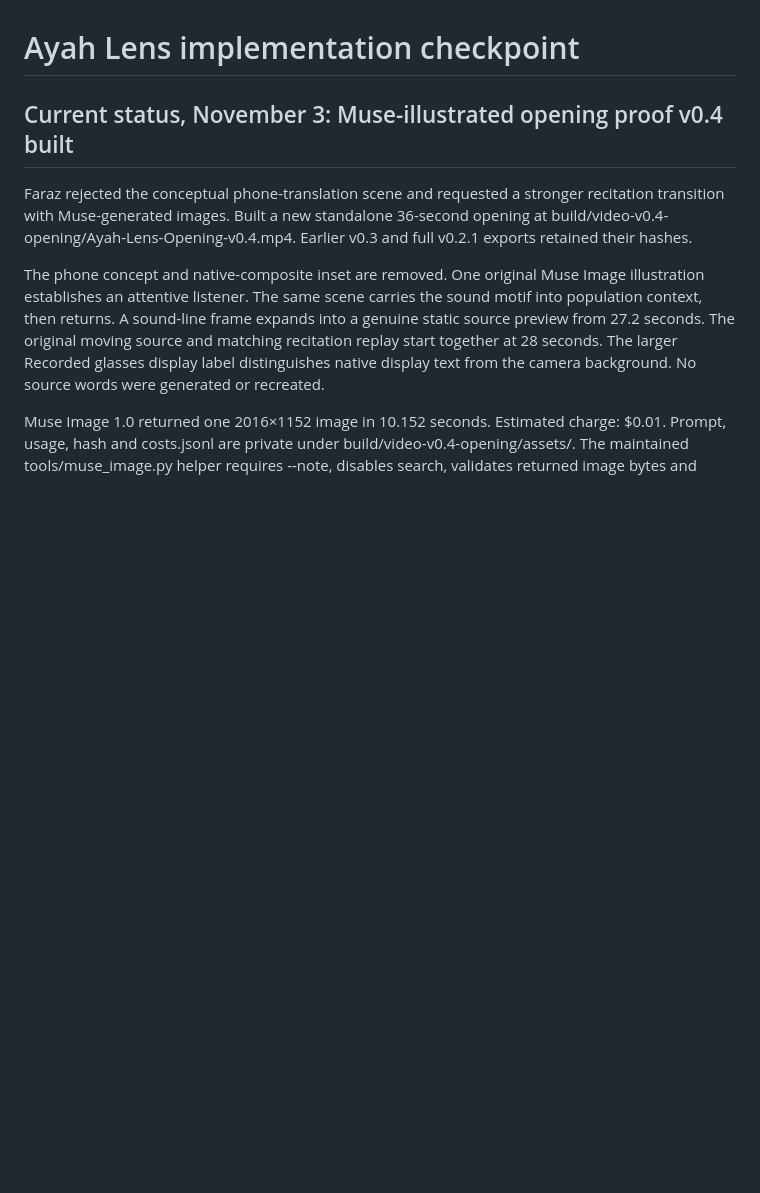
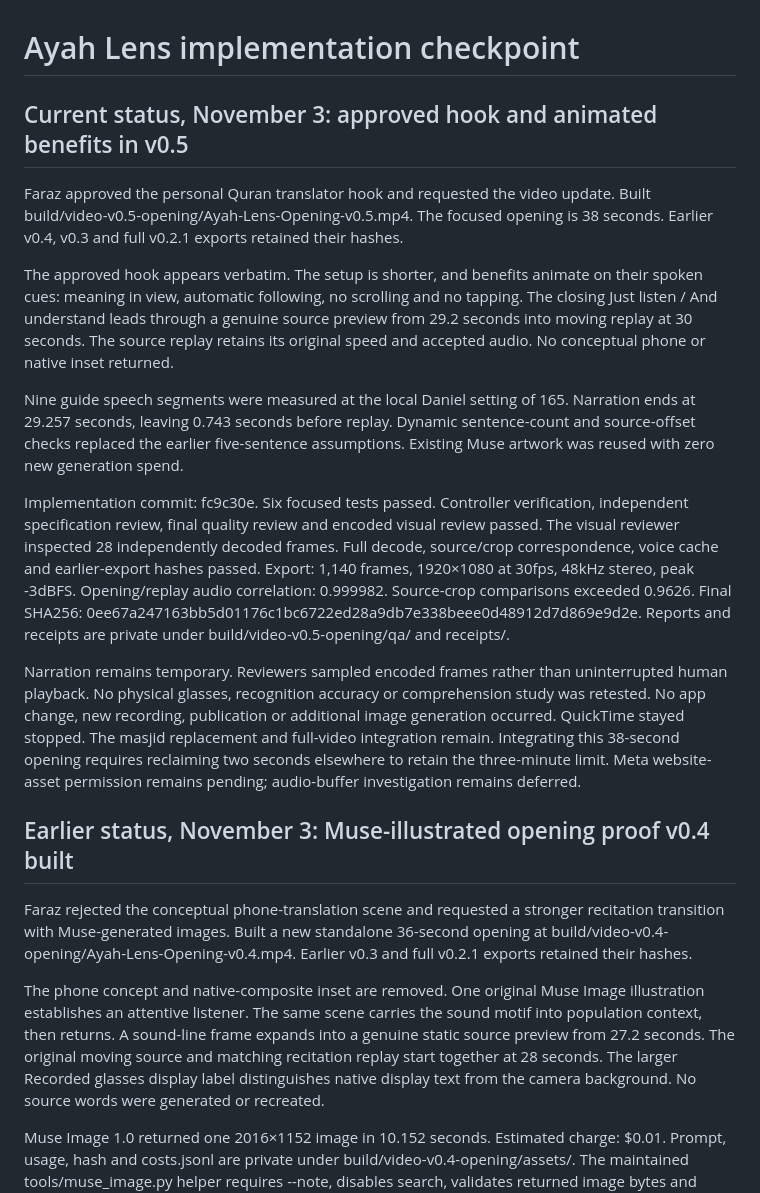
Before and after one commit to khiradlabs/ayah-lens, a Markdown page: CHECKPOINT.md, the part around the change. Rendered like a GitHub page; blank space fills up the shorter version.

Commit message:
Checkpoint verified opening v0.5 hook and benefits

```diff
--- a/CHECKPOINT.md
+++ b/CHECKPOINT.md
@@ -1,6 +1,18 @@
 # Ayah Lens implementation checkpoint
 
-## Current status, November 3: Muse-illustrated opening proof v0.4 built
+## Current status, November 3: approved hook and animated benefits in v0.5
+
+Faraz approved the personal Quran translator hook and requested the video update. Built build/video-v0.5-opening/Ayah-Lens-Opening-v0.5.mp4. The focused opening is 38 seconds. Earlier v0.4, v0.3 and full v0.2.1 exports retained their hashes.
+
+The approved hook appears verbatim. The setup is shorter, and benefits animate on their spoken cues: meaning in view, automatic following, no scrolling and no tapping. The closing Just listen / And understand leads through a genuine source preview from 29.2 seconds into moving replay at 30 seconds. The source replay retains its original speed and accepted audio. No conceptual phone or native inset returned.
+
+Nine guide speech segments were measured at the local Daniel setting of 165. Narration ends at 29.257 seconds, leaving 0.743 seconds before replay. Dynamic sentence-count and source-offset checks replaced the earlier five-sentence assumptions. Existing Muse artwork was reused with zero new generation spend.
+
+Implementation commit: fc9c30e. Six focused tests passed. Controller verification, independent specification review, final quality review and encoded visual review passed. The visual reviewer inspected 28 independently decoded frames. Full decode, source/crop correspondence, voice cache and earlier-export hashes passed. Export: 1,140 frames, 1920×1080 at 30fps, 48kHz stereo, peak -3dBFS. Opening/replay audio correlation: 0.999982. Source-crop comparisons exceeded 0.9626. Final SHA256: 0ee67a247163bb5d01176c1bc6722ed28a9db7e338beee0d48912d7d869e9d2e. Reports and receipts are private under build/video-v0.5-opening/qa/ and receipts/.
+
+Narration remains temporary. Reviewers sampled encoded frames rather than uninterrupted human playback. No physical glasses, recognition accuracy or comprehension study was retested. No app change, new recording, publication or additional image generation occurred. QuickTime stayed stopped. The masjid replacement and full-video integration remain. Integrating this 38-second opening requires reclaiming two seconds elsewhere to retain the three-minute limit. Meta website-asset permission remains pending; audio-buffer investigation remains deferred.
+
+## Earlier status, November 3: Muse-illustrated opening proof v0.4 built
 
 Faraz rejected the conceptual phone-translation scene and requested a stronger recitation transition with Muse-generated images. Built a new standalone 36-second opening at build/video-v0.4-opening/Ayah-Lens-Opening-v0.4.mp4. Earlier v0.3 and full v0.2.1 exports retained their hashes.
 
```
Also changed, not shown: NEXT-TASK.md (+21 -18 lines).
